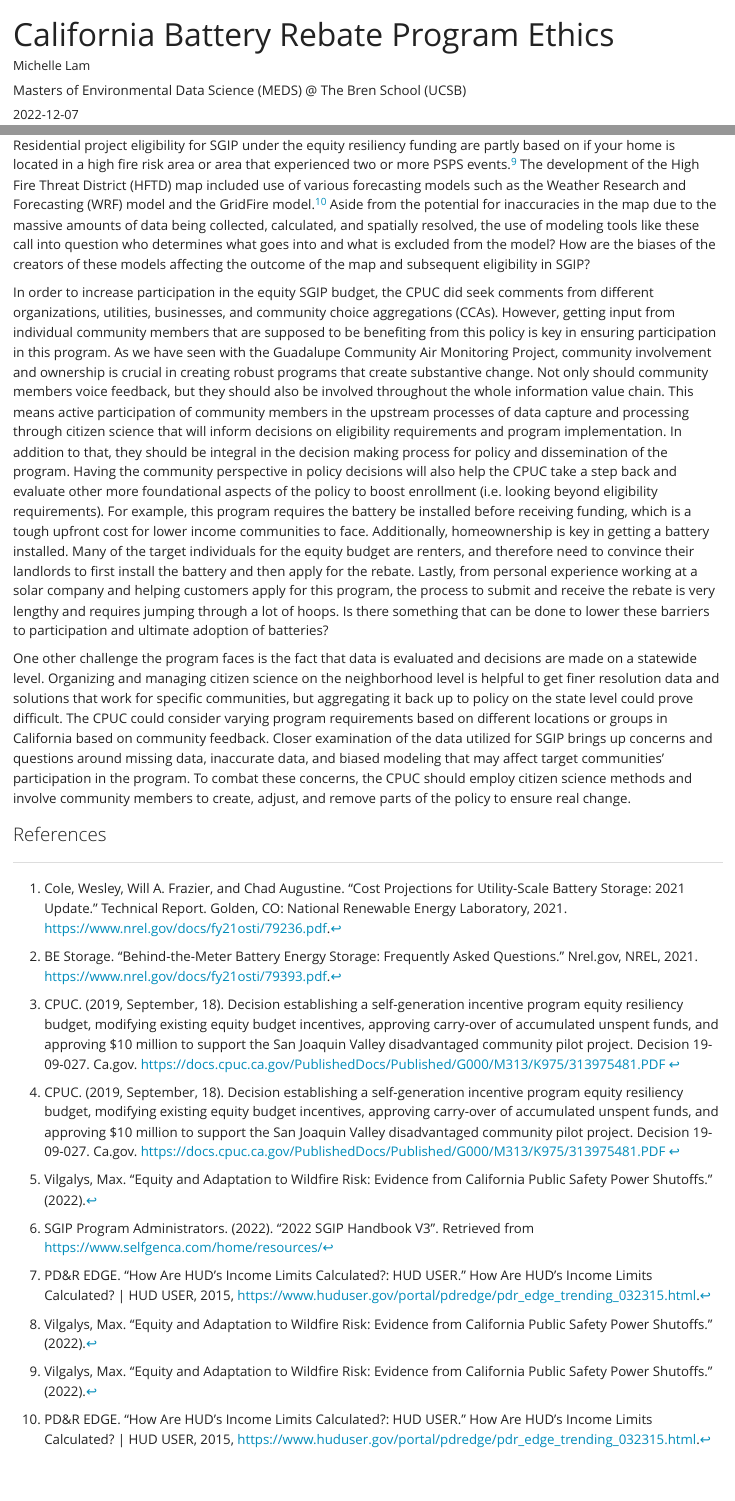
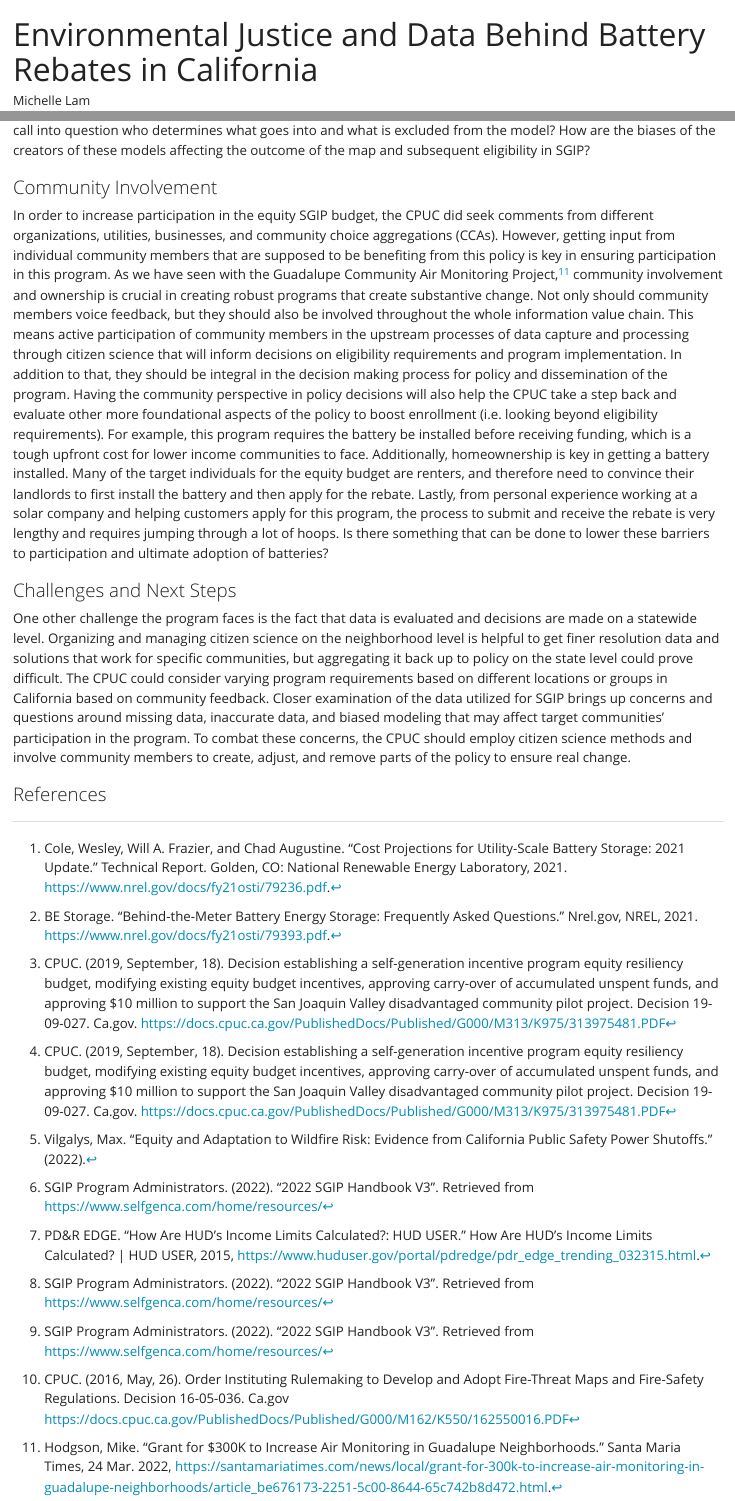
Before and after one commit to michellelam777/michellelam777.github.io, a Quarto document (posts/2022-12-07-sgip-data-ethics/index.qmd): the page in a window 1100 px wide, from its top, and a second part further down, joined at a grey line. Rendered offline with R 4.5, knitr and Pandoc in place of Quarto, with nearby package versions.

Commit message:
ethics blog post

```diff
--- a/posts/2022-12-07-sgip-data-ethics/index.qmd
+++ b/posts/2022-12-07-sgip-data-ethics/index.qmd
@@ -1,11 +1,11 @@
 ---
-title: "California Battery Rebate Program Ethics"
-description: "A Closer Look at the Data Behind the Self Generation Incentive Program (SGIP) and its Effectiveness to Create Substantive Change"
+title: "Environmental Justice and Data Behind Battery Rebates in California"
+description: "A discussion of the data behind the Self Generation Incentive Program (SGIP) and the potential role of community involvement to create substantive change"
 author:
   - name: Michelle Lam
     affiliation: Masters of Environmental Data Science (MEDS) @ The Bren School (UCSB)
     affiliation-url: https://ucsb-meds.github.io/
 date: 2022-12-07
-categories: [data science, ethics, energy storage]
+categories: [environmental justice, energy storage]
 citation:
   url: https://michellelam777.github.io/posts/2022-12-07-sgip-data-ethics/
@@ -38,15 +44,21 @@ Eligibility for residential SGIP projects under the equity funding category are
 
 [^7]: PD&R EDGE. "How Are HUD's Income Limits Calculated?: HUD USER." How Are HUD's Income Limits Calculated? \| HUD USER, 2015, https://www.huduser.gov/portal/pdredge/pdr_edge_trending_032315.html.
 
-[^8]: Vilgalys, Max. "Equity and Adaptation to Wildfire Risk: Evidence from California Public Safety Power Shutoffs." (2022).
+[^8]: SGIP Program Administrators. (2022). "2022 SGIP Handbook V3". Retrieved from https://www.selfgenca.com/home/resources/
 
-Residential project eligibility for SGIP under the equity resiliency funding are partly based on if your home is located in a high fire risk area or area that experienced two or more PSPS events.[^9] The development of the High Fire Threat District (HFTD) map included use of various forecasting models such as the Weather Research and Forecasting (WRF) model and the GridFire model.[^10] Aside from the potential for inaccuracies in the map due to the massive amounts of data being collected, calculated, and spatially resolved, the use of modeling tools like these call into question who determines what goes into and what is excluded from the model? How are the biases of the creators of these models affecting the outcome of the map and subsequent eligibility in SGIP?
+Eligibility for residential SGIP projects under the equity resiliency funding are partly based on if your home is located in a high fire risk area or area that experienced two or more PSPS events.[^9] The development of the High Fire Threat District (HFTD) map included use of various forecasting models such as the Weather Research and Forecasting (WRF) model and the GridFire model.[^10] Aside from the potential for inaccuracies in the map due to the massive amounts of data being collected, calculated, and spatially resolved, the use of modeling tools like these call into question who determines what goes into and what is excluded from the model? How are the biases of the creators of these models affecting the outcome of the map and subsequent eligibility in SGIP?
 
-[^9]: Vilgalys, Max. "Equity and Adaptation to Wildfire Risk: Evidence from California Public Safety Power Shutoffs." (2022).
+[^9]: SGIP Program Administrators. (2022). "2022 SGIP Handbook V3". Retrieved from https://www.selfgenca.com/home/resources/
 
-[^10]: PD&R EDGE. "How Are HUD's Income Limits Calculated?: HUD USER." How Are HUD's Income Limits Calculated? \| HUD USER, 2015, https://www.huduser.gov/portal/pdredge/pdr_edge_trending_032315.html.
+[^10]: CPUC. (2016, May, 26). Order Instituting Rulemaking to Develop and Adopt Fire-Threat Maps and Fire-Safety Regulations. Decision 16-05-036. Ca.gov https://docs.cpuc.ca.gov/PublishedDocs/Published/G000/M162/K550/162550016.PDF
 
-In order to increase participation in the equity SGIP budget, the CPUC did seek comments from different organizations, utilities, businesses, and community choice aggregations (CCAs). However, getting input from individual community members that are supposed to be benefiting from this policy is key in ensuring participation in this program. As we have seen with the Guadalupe Community Air Monitoring Project, community involvement and ownership is crucial in creating robust programs that create substantive change. Not only should community members voice feedback, but they should also be involved throughout the whole information value chain. This means active participation of community members in the upstream processes of data capture and processing through citizen science that will inform decisions on eligibility requirements and program implementation. In addition to that, they should be integral in the decision making process for policy and dissemination of the program. Having the community perspective in policy decisions will also help the CPUC take a step back and evaluate other more foundational aspects of the policy to boost enrollment (i.e. looking beyond eligibility requirements). For example, this program requires the battery be installed before receiving funding, which is a tough upfront cost for lower income communities to face. Additionally, homeownership is key in getting a battery installed. Many of the target individuals for the equity budget are renters, and therefore need to convince their landlords to first install the battery and then apply for the rebate. Lastly, from personal experience working at a solar company and helping customers apply for this program, the process to submit and receive the rebate is very lengthy and requires jumping through a lot of hoops. Is there something that can be done to lower these barriers to participation and ultimate adoption of batteries?
+### Community Involvement
+
+In order to increase participation in the equity SGIP budget, the CPUC did seek comments from different organizations, utilities, businesses, and community choice aggregations (CCAs). However, getting input from individual community members that are supposed to be benefiting from this policy is key in ensuring participation in this program. As we have seen with the Guadalupe Community Air Monitoring Project,[^11] community involvement and ownership is crucial in creating robust programs that create substantive change. Not only should community members voice feedback, but they should also be involved throughout the whole information value chain. This means active participation of community members in the upstream processes of data capture and processing through citizen science that will inform decisions on eligibility requirements and program implementation. In addition to that, they should be integral in the decision making process for policy and dissemination of the program. Having the community perspective in policy decisions will also help the CPUC take a step back and evaluate other more foundational aspects of the policy to boost enrollment (i.e. looking beyond eligibility requirements). For example, this program requires the battery be installed before receiving funding, which is a tough upfront cost for lower income communities to face. Additionally, homeownership is key in getting a battery installed. Many of the target individuals for the equity budget are renters, and therefore need to convince their landlords to first install the battery and then apply for the rebate. Lastly, from personal experience working at a solar company and helping customers apply for this program, the process to submit and receive the rebate is very lengthy and requires jumping through a lot of hoops. Is there something that can be done to lower these barriers to participation and ultimate adoption of batteries?
+
+[^11]: Hodgson, Mike. "Grant for \$300K to Increase Air Monitoring in Guadalupe Neighborhoods." Santa Maria Times, 24 Mar. 2022, https://santamariatimes.com/news/local/grant-for-300k-to-increase-air-monitoring-in-guadalupe-neighborhoods/article_be676173-2251-5c00-8644-65c742b8d472.html.
+
+### Challenges and Next Steps
 
 One other challenge the program faces is the fact that data is evaluated and decisions are made on a statewide level. Organizing and managing citizen science on the neighborhood level is helpful to get finer resolution data and solutions that work for specific communities, but aggregating it back up to policy on the state level could prove difficult. The CPUC could consider varying program requirements based on different locations or groups in California based on community feedback. Closer examination of the data utilized for SGIP brings up concerns and questions around missing data, inaccurate data, and biased modeling that may affect target communities' participation in the program. To combat these concerns, the CPUC should employ citizen science methods and involve community members to create, adjust, and remove parts of the policy to ensure real change.
 
```
Also changed, not shown: docs/listings.json, docs/search.json, posts/2022-12-07-sgip-data-ethics/index.qmd (10 more changed lines), 3 other files.
